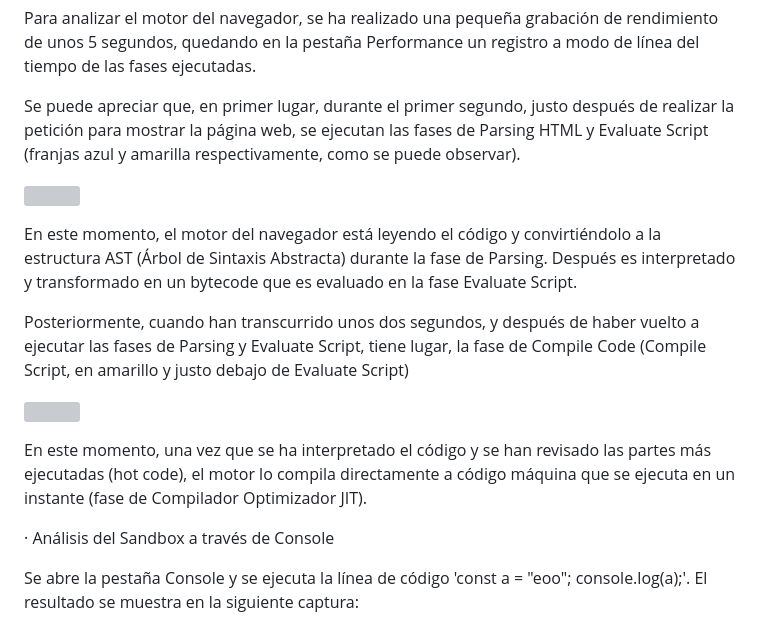
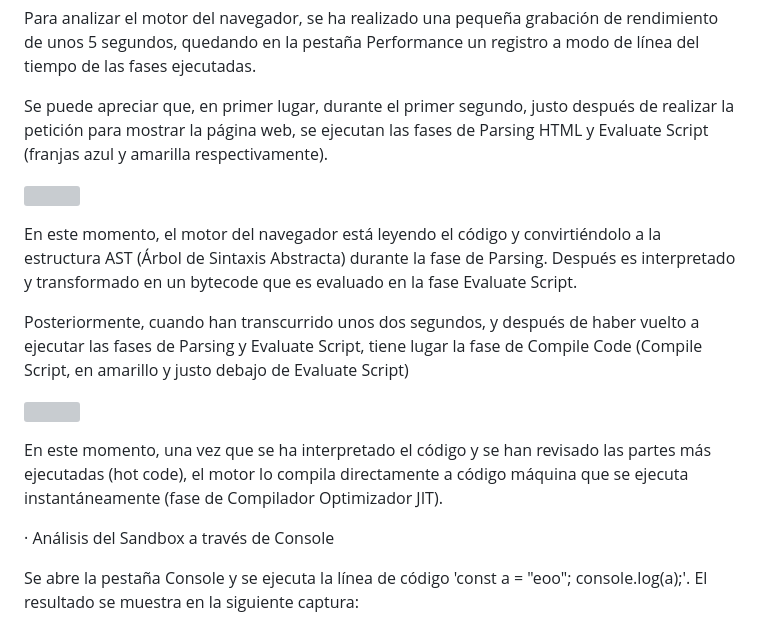
Before and after one commit to aduarte418/ActCliente1y2, a Markdown page: Actividad1/InformeAuditoria.md, the part around the change. GitHub-like rendering; grey boxes are pictures that could not be loaded.

```diff
--- a/Actividad1/InformeAuditoria.md
+++ b/Actividad1/InformeAuditoria.md
@@ -35,17 +35,17 @@ De acuerdo al HTML examinado en la pestaña Doc (Response), Youtube utiliza CSR
 
 Para analizar el motor del navegador, se ha realizado una pequeña grabación de rendimiento de unos 5 segundos, quedando en la pestaña Performance un registro a modo de línea del tiempo de las fases ejecutadas.
 
-Se puede apreciar que, en primer lugar, durante el primer segundo, justo después de realizar la petición para mostrar la página web, se ejecutan las fases de Parsing HTML y Evaluate Script (franjas azul y amarilla respectivamente, como se puede observar).
+Se puede apreciar que, en primer lugar, durante el primer segundo, justo después de realizar la petición para mostrar la página web, se ejecutan las fases de Parsing HTML y Evaluate Script (franjas azul y amarilla respectivamente).
 
 ![](/Actividad1/resources1/screenshots1/ViewPerformanceParsingEvaluate.png)
 
 En este momento, el motor del navegador está leyendo el código y convirtiéndolo a la estructura AST (Árbol de Sintaxis Abstracta) durante la fase de Parsing. Después es interpretado y transformado en un bytecode que es evaluado en la fase Evaluate Script.
 
-Posteriormente, cuando han transcurrido unos dos segundos, y después de haber vuelto a ejecutar las fases de Parsing y Evaluate Script, tiene lugar, la fase de Compile Code (Compile Script, en amarillo y justo debajo de Evaluate Script)
+Posteriormente, cuando han transcurrido unos dos segundos, y después de haber vuelto a ejecutar las fases de Parsing y Evaluate Script, tiene lugar la fase de Compile Code (Compile Script, en amarillo y justo debajo de Evaluate Script)
 
 ![](/Actividad1/resources1/screenshots1/ViewPerformanceJIT.png)
 
-En este momento, una vez que se ha interpretado el código y se han revisado las partes más ejecutadas (hot code), el motor lo compila directamente a código máquina que se ejecuta en un instante (fase de Compilador Optimizador JIT).
+En este momento, una vez que se ha interpretado el código y se han revisado las partes más ejecutadas (hot code), el motor lo compila directamente a código máquina que se ejecuta instantáneamente (fase de Compilador Optimizador JIT).
 
 
 · Análisis del Sandbox a través de Console
```
